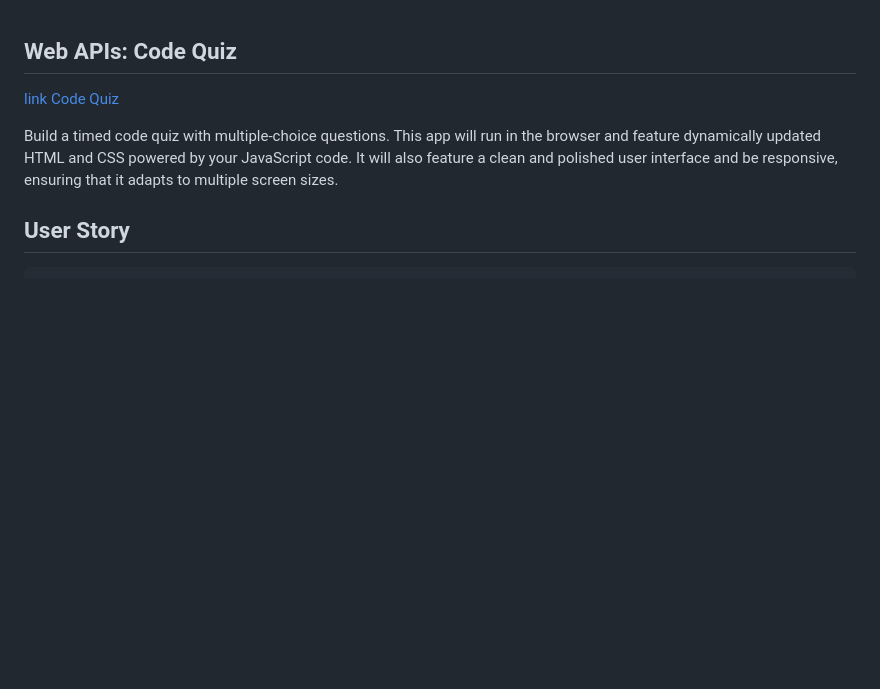
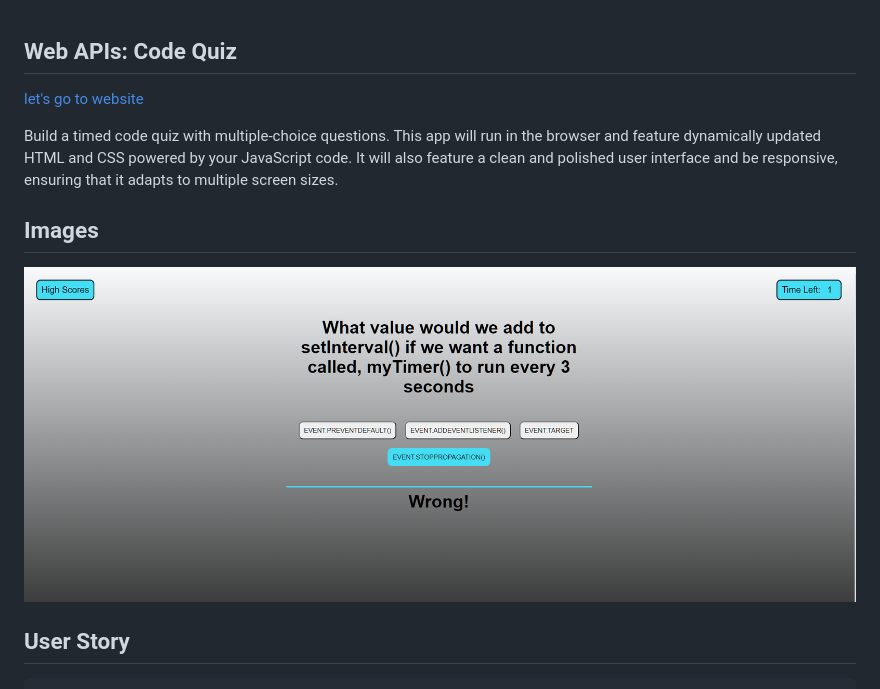
Before and after one commit to MenderesKoc/Quiz-app, a Markdown page: README.md, the part around the change. Drawn GitHub-style; pictures changed too: assets/images/screenshot.png (added); blank space fills up the shorter version.

Commit message:
adde README.md ss

```diff
--- a/README.md
+++ b/README.md
@@ -1,8 +1,13 @@
 
 ## Web APIs: Code Quiz
-[link Code Quiz](https://mendereskoc.github.io/Quiz-app//)
+[let's go to website](https://mendereskoc.github.io/Quiz-app//)
 
  Build a timed code quiz with multiple-choice questions. This app will run in the browser and feature dynamically updated HTML and CSS powered by your JavaScript code. It will also feature a clean and polished user interface and be responsive, ensuring that it adapts to multiple screen sizes.
+
+
+## Images
+
+![This is an image](/assets/images/screenshot.png)
 
 ## User Story
 
```
Also changed, not shown: assets/images/home.jpg (deleted).
